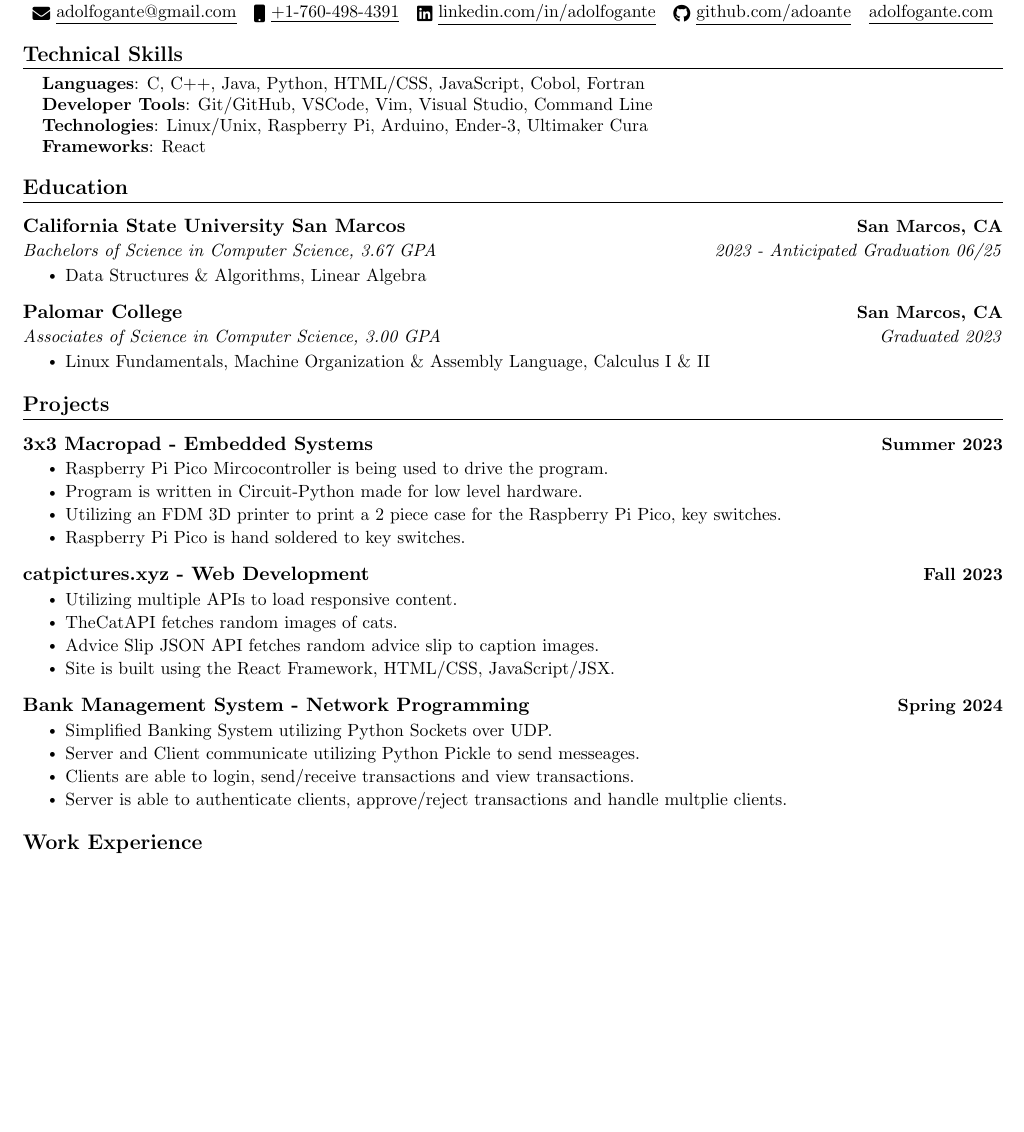
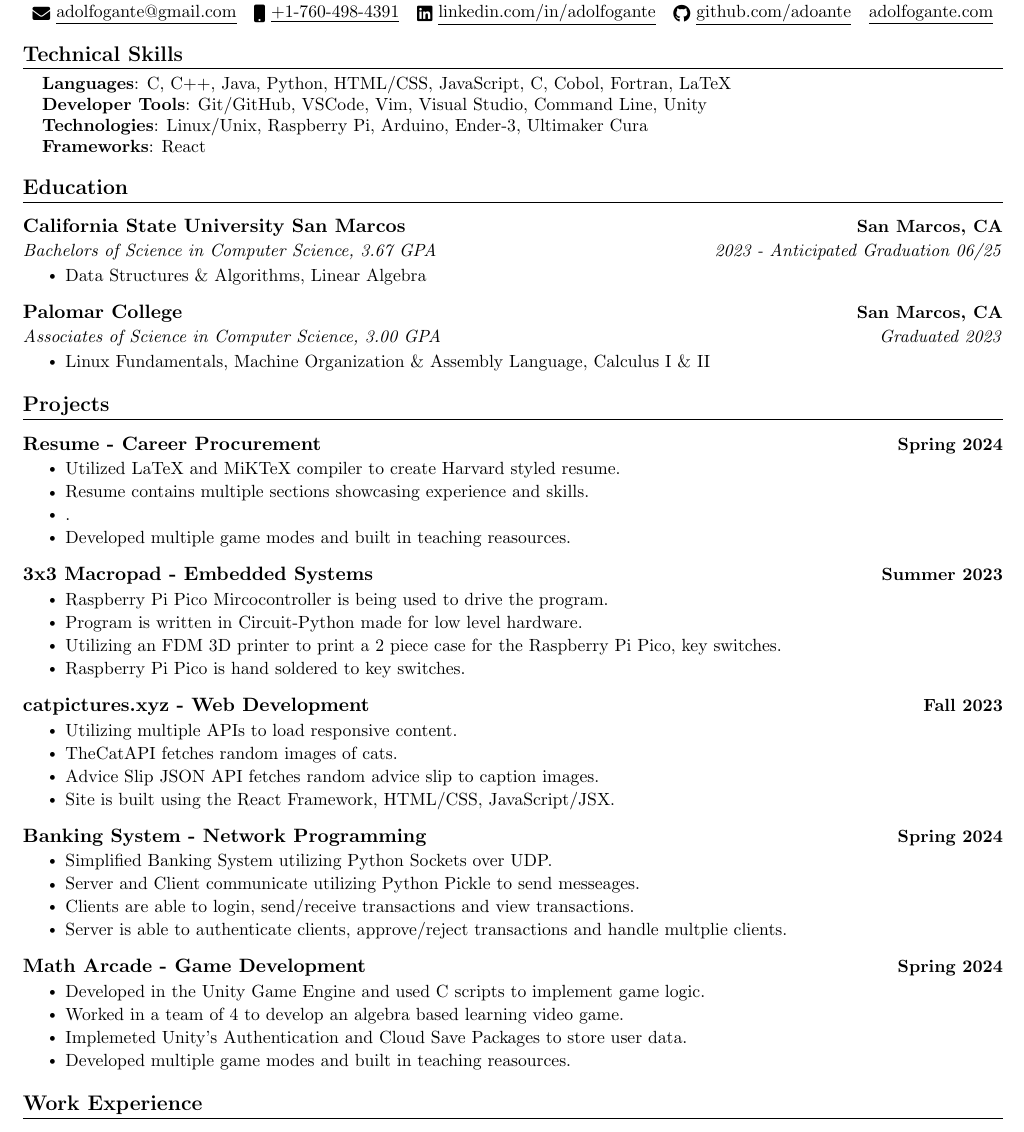
Before and after one commit to adoante/Resume, a LaTeX CV (Resume.tex): part of the page, cut so that both start at the same text, the shorter picture padded with empty space. Compiled offline with pdfLaTeX.

Commit message:
added projects

```diff
--- a/Resume.tex
+++ b/Resume.tex
@@ -98,9 +98,9 @@
     \begin{itemize}
     [leftmargin=0.15in, label={}]\small{\item{
         % LANGUAGES
-        \textbf{Languages}{: C, C++, Java, Python, HTML/CSS, JavaScript, Cobol, Fortran} \\
+        \textbf{Languages}{: C, C++, Java, Python, HTML/CSS, JavaScript, C#, Cobol, Fortran, LaTeX} \\
         % TOOLS
-        \textbf{Developer Tools}{: Git/GitHub, VSCode, Vim, Visual Studio, Command Line} \\
+        \textbf{Developer Tools}{: Git/GitHub, VSCode, Vim, Visual Studio, Command Line, Unity} \\
         % TECHNOLOGIES
         \textbf{Technologies}{: Linux/Unix, Raspberry Pi, Arduino, Ender-3,  Ultimaker Cura} \\
         % FRAMEWORKS
@@ -130,6 +130,17 @@
 %%%%%%%%%%%%%%%%%%%%%%%%%%%%  PROJECTS  %%%%%%%%%%%%%%%%%%%%%%%%%%%%
 \section{Projects}
     \resumeSubHeadingListStart
+        % Project 0
+        \resumeProjectHeading
+        {Resume - Career Procurement}
+        % Date
+        {Spring 2024}
+        \resumeItemListStart
+            \resumeItem{Utilized LaTeX and MiKTeX compiler to create Harvard styled resume.}
+            \resumeItem{Resume contains multiple sections showcasing experience and skills.}
+            \resumeItem{.}
+            \resumeItem{Developed multiple game modes and built in teaching reasources.}
+        \resumeItemListEnd
         % Project 1
         \resumeProjectHeading
         {3x3 Macropad - Embedded Systems}
@@ -154,7 +165,7 @@
         \resumeItemListEnd
         % Project 3
         \resumeProjectHeading
-        {Bank Management System - Network Programming}
+        {Banking System - Network Programming}
         % Date
         {Spring 2024}
         \resumeItemListStart
@@ -162,6 +173,17 @@
             \resumeItem{Server and Client communicate utilizing Python Pickle to send messeages.}
             \resumeItem{Clients are able to login, send/receive transactions and view transactions.}
             \resumeItem{Server is able to authenticate clients, approve/reject transactions and handle multplie clients.}
+        \resumeItemListEnd
+        % Project 4
+        \resumeProjectHeading
+        {Math Arcade - Game Development}
+        % Date
+        {Spring 2024}
+        \resumeItemListStart
+            \resumeItem{Developed in the Unity Game Engine and used C# scripts to implement game logic.}
+            \resumeItem{Worked in a team of 4 to develop an algebra based learning video game.}
+            \resumeItem{Implemeted Unity's Authentication and Cloud Save Packages to store user data.}
+            \resumeItem{Developed multiple game modes and built in teaching reasources.}
         \resumeItemListEnd
 
     \resumeSubHeadingListEnd
```
Also changed, not shown: Resume.pdf.
